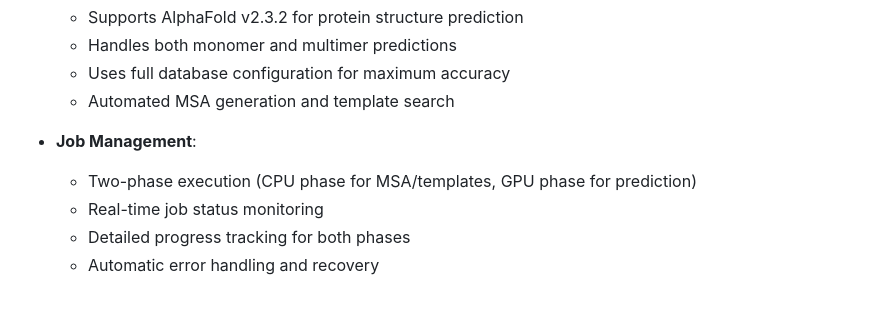
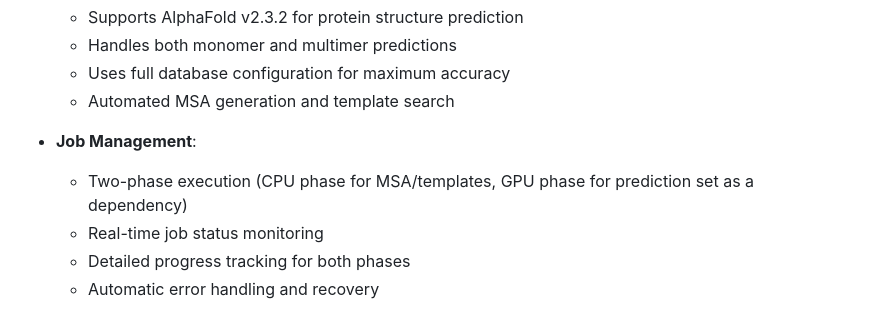
Before and after one commit to hansen-m/ProteinStructure-OOD, a Markdown page: README.md, the part around the change. Drawn GitHub-style.

```diff
--- a/README.md
+++ b/README.md
@@ -11,7 +11,7 @@ This project provides a web-based interface for running protein structure predic
   - Automated MSA generation and template search
 
 - **Job Management**:
-  - Two-phase execution (CPU phase for MSA/templates, GPU phase for prediction)
+  - Two-phase execution (CPU phase for MSA/templates, GPU phase for prediction set as a dependency)
   - Real-time job status monitoring
   - Detailed progress tracking for both phases
   - Automatic error handling and recovery
```
